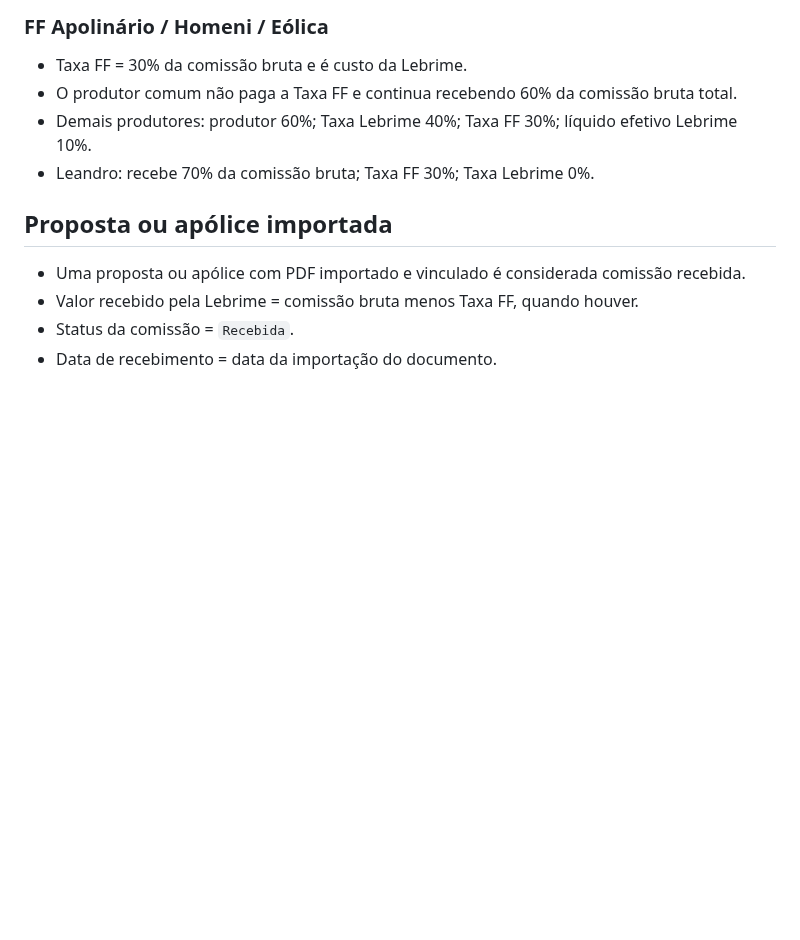
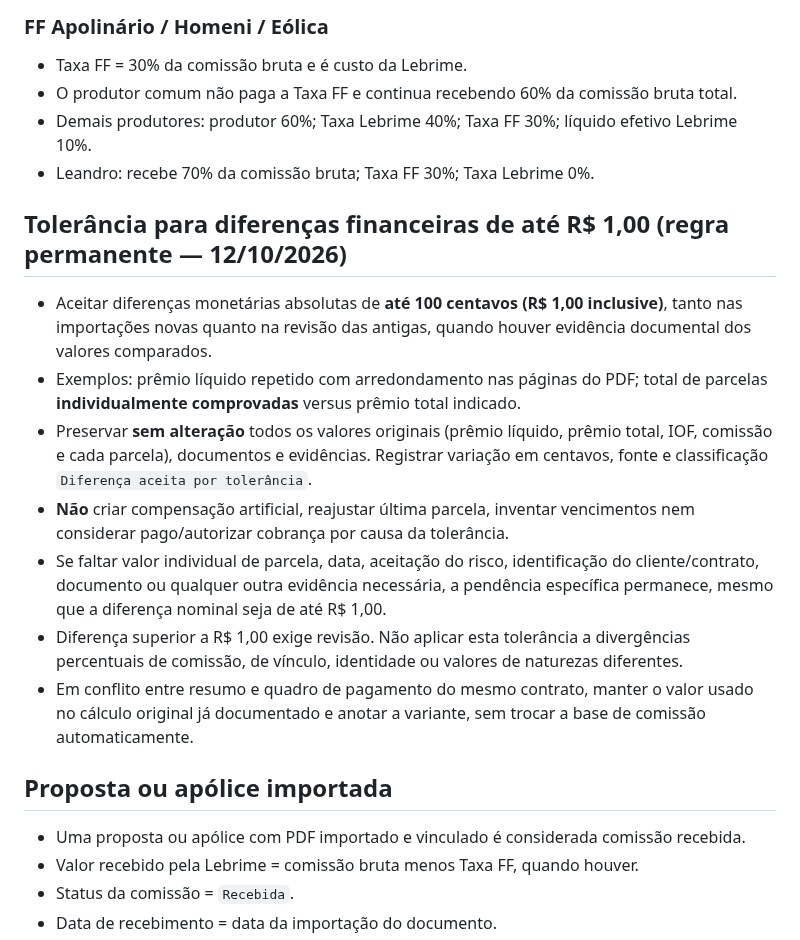
Before and after one commit to sinistrolebrime-glitch/lebrime-corretora, a Markdown page: BUSINESS_RULES.md, the part around the change. GitHub-like rendering; blank space fills up the shorter version.

Commit message:
docs(regras): tolerância financeira de R$1 sem alterar valores originais

```diff
--- a/BUSINESS_RULES.md
+++ b/BUSINESS_RULES.md
@@ -26,6 +26,15 @@ Base: **Comissão bruta = Prêmio Líquido × percentual de comissão da propost
 - O produtor comum não paga a Taxa FF e continua recebendo 60% da comissão bruta total.
 - Demais produtores: produtor 60%; Taxa Lebrime 40%; Taxa FF 30%; líquido efetivo Lebrime 10%.
 - Leandro: recebe 70% da comissão bruta; Taxa FF 30%; Taxa Lebrime 0%.
+
+## Tolerância para diferenças financeiras de até R$ 1,00 (regra permanente — 12/10/2026)
+- Aceitar diferenças monetárias absolutas de **até 100 centavos (R$ 1,00 inclusive)**, tanto nas importações novas quanto na revisão das antigas, quando houver evidência documental dos valores comparados.
+- Exemplos: prêmio líquido repetido com arredondamento nas páginas do PDF; total de parcelas **individualmente comprovadas** versus prêmio total indicado.
+- Preservar **sem alteração** todos os valores originais (prêmio líquido, prêmio total, IOF, comissão e cada parcela), documentos e evidências. Registrar variação em centavos, fonte e classificação `Diferença aceita por tolerância`.
+- **Não** criar compensação artificial, reajustar última parcela, inventar vencimentos nem considerar pago/autorizar cobrança por causa da tolerância.
+- Se faltar valor individual de parcela, data, aceitação do risco, identificação do cliente/contrato, documento ou qualquer outra evidência necessária, a pendência específica permanece, mesmo que a diferença nominal seja de até R$ 1,00.
+- Diferença superior a R$ 1,00 exige revisão. Não aplicar esta tolerância a divergências percentuais de comissão, de vínculo, identidade ou valores de naturezas diferentes.
+- Em conflito entre resumo e quadro de pagamento do mesmo contrato, manter o valor usado no cálculo original já documentado e anotar a variante, sem trocar a base de comissão automaticamente.
 
 ## Proposta ou apólice importada
 - Uma proposta ou apólice com PDF importado e vinculado é considerada comissão recebida.
```
